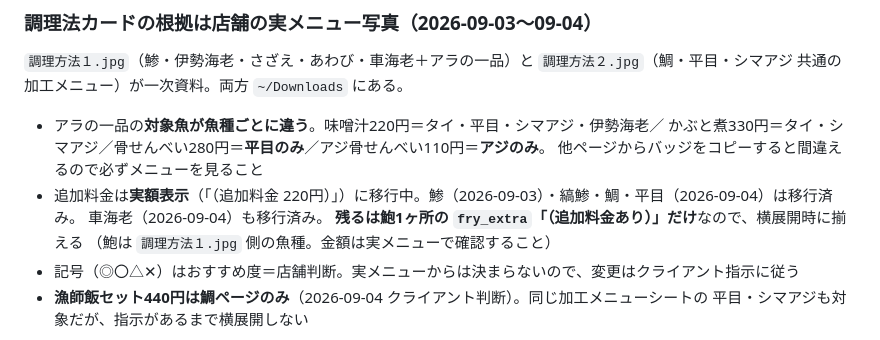
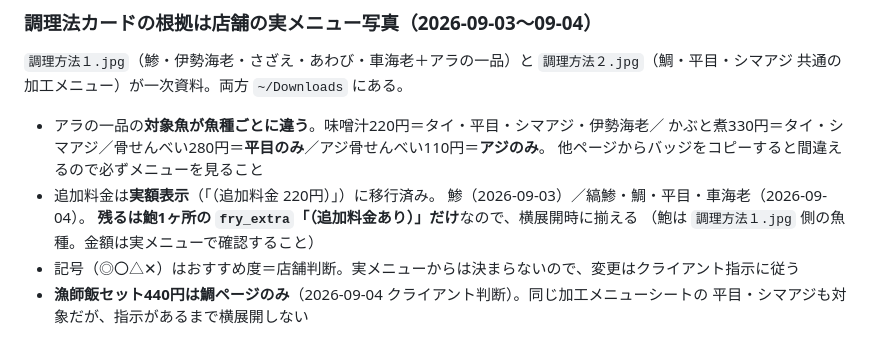
Before and after one commit to arlemcompany-lang/zauo-seabream, a Markdown page: CLAUDE.md, the part around the change. Rendered like a GitHub page.

```diff
--- a/CLAUDE.md
+++ b/CLAUDE.md
@@ -29,8 +29,8 @@
 - アラの一品の**対象魚が魚種ごとに違う**。味噌汁220円＝タイ・平目・シマアジ・伊勢海老／
   かぶと煮330円＝タイ・シマアジ／骨せんべい280円＝**平目のみ**／アジ骨せんべい110円＝**アジのみ**。
   他ページからバッジをコピーすると間違えるので必ずメニューを見ること
-- 追加料金は**実額表示**（「（追加料金 220円）」）に移行中。鯵（2026-09-03）・縞鯵・鯛・平目（2026-09-04）は移行済み。
-車海老（2026-09-04）も移行済み。
+- 追加料金は**実額表示**（「（追加料金 220円）」）に移行済み。
+  鯵（2026-09-03）／縞鯵・鯛・平目・車海老（2026-09-04）。
   **残るは鮑1ヶ所の `fry_extra`「（追加料金あり）」だけ**なので、横展開時に揃える
   （鮑は `調理方法１.jpg` 側の魚種。金額は実メニューで確認すること）
 - 記号（◎〇△✕）はおすすめ度＝店舗判断。実メニューからは決まらないので、変更はクライアント指示に従う
```
Also changed, not shown: 平目/CLAUDE.md (+2 -2 lines).
